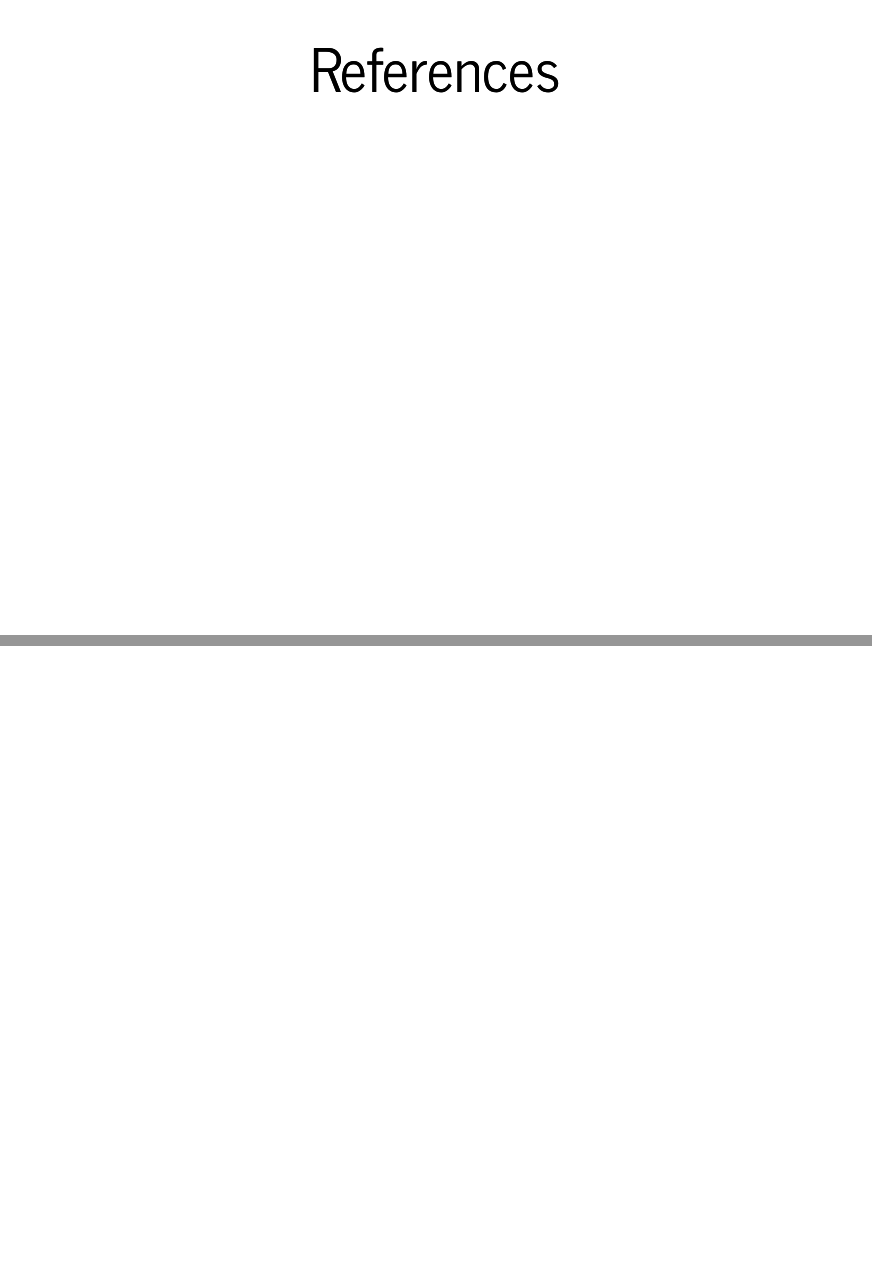
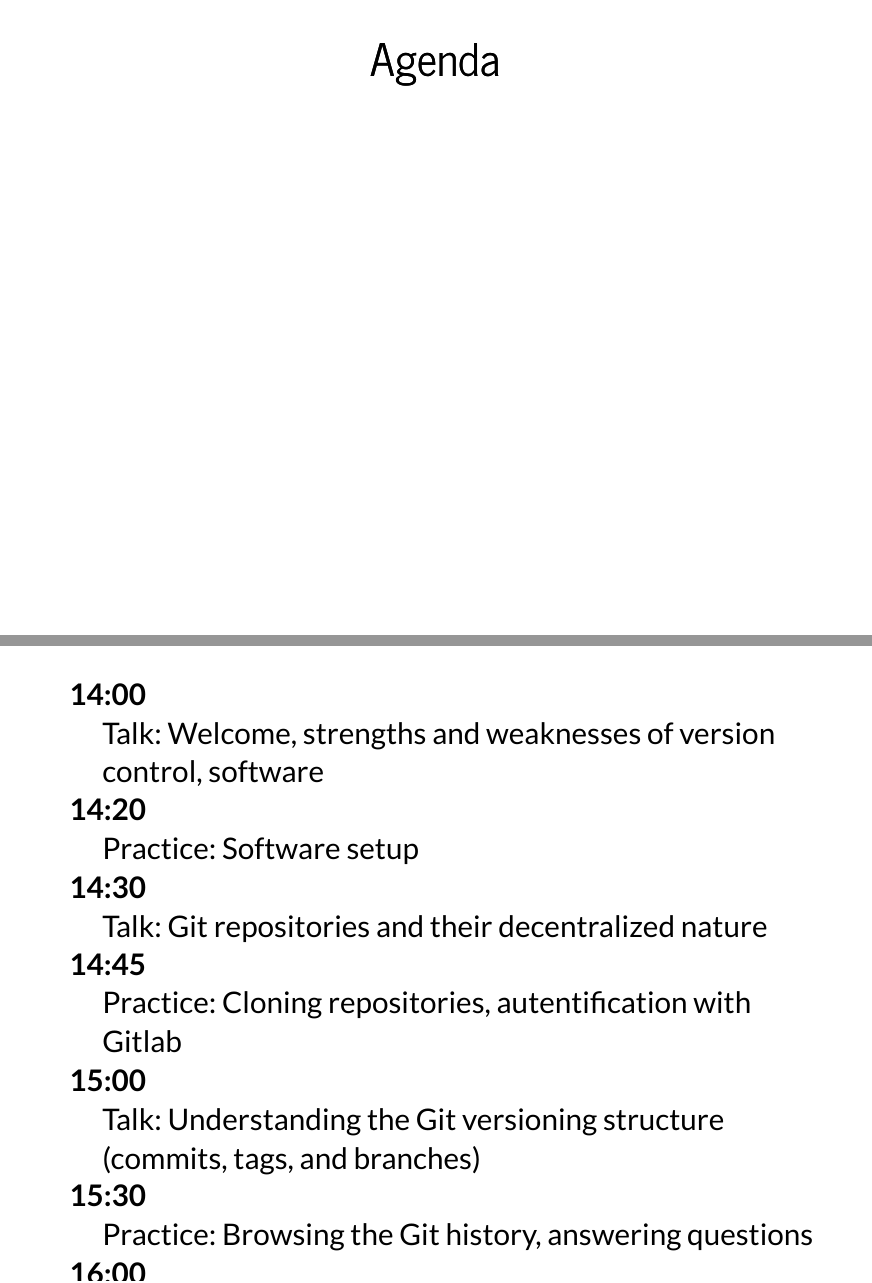
Before and after one commit to sfb-135-nowa/version-control, an R Markdown document (source/presentation.Rmd): pages 3 and 4 of 4 before the commit and pages 3 and 4 of 6 after it, joined at a grey line. The pictures show the output file build/presentation.html that the author committed with the source, opened offline.

Commit message:
Slides: Add agenda of session 1

```diff
--- a/source/presentation.Rmd
+++ b/source/presentation.Rmd
@@ -13,4 +13,26 @@ csl: apa.csl
 output: revealjs::revealjs_presentation
 ---
 
-# Motivation
+# Intro and Motivation
+
+## Agenda
+
+14:00
+: Talk: Welcome, strengths and weaknesses of version control, software
+
+14:20
+: Practice: Software setup
+
+14:30
+: Talk: Git repositories and their decentralized nature
+
+14:45
+: Practice: Cloning repositories, autentification with Gitlab
+
+15:00
+: Talk: Understanding the Git versioning structure (commits, tags, and branches)
+
+15:30
+: Practice: Browsing the Git history, answering questions
+
+16:00
```
Also changed, not shown: build/index.html, build/organization-1.html, build/organization.html, build/presentation.html, build/reference-keys.txt, build/references.html, build/search_index.json, source/presentation.Rmd (4 more changed lines).
